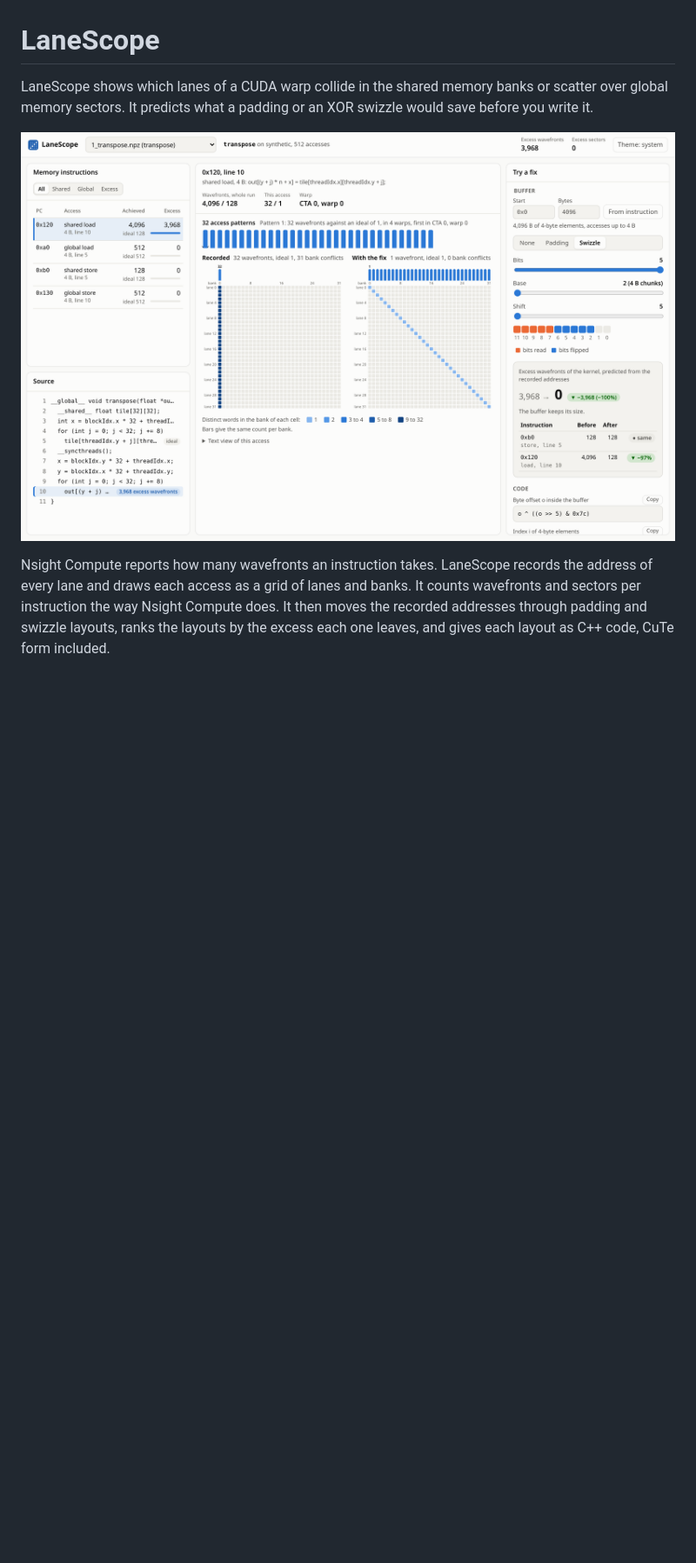
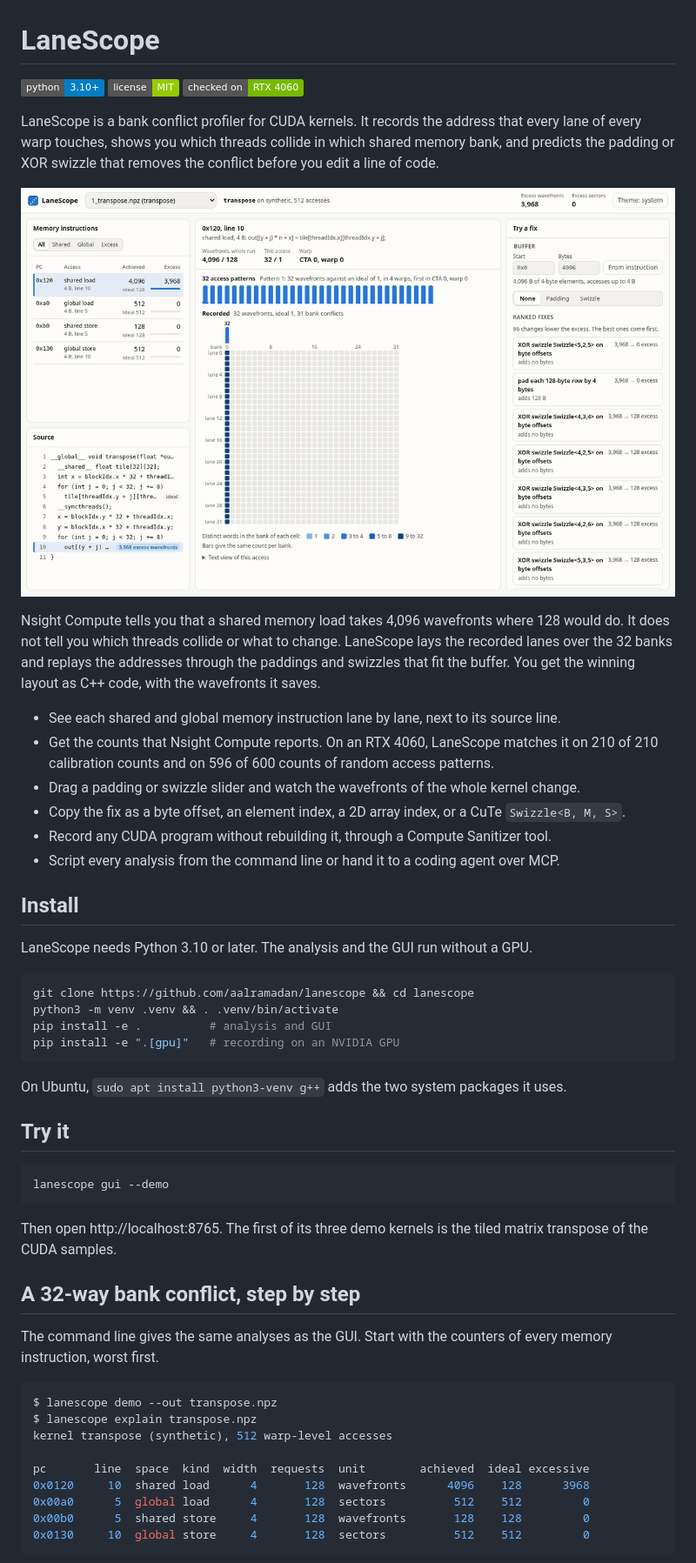
Before and after one commit to aalramadan/LaneScope, a Markdown page: README.md, the part around one of its changes. Shown at 87% size. Drawn GitHub-style; pictures changed too: docs/demo.gif (added), docs/gui.png (deleted); badges without logos; blank space fills up the shorter version.

````diff
--- a/README.md
+++ b/README.md
@@ -1,7 +1,56 @@
 # LaneScope
 
-LaneScope shows which lanes of a CUDA warp collide in the shared memory banks or scatter over global memory sectors. It predicts what a padding or an XOR swizzle would save before you write it.
+[![Python 3.10+](https://img.shields.io/badge/python-3.10%2B-blue)](pyproject.toml)
+[![License MIT](https://img.shields.io/badge/license-MIT-green)](LICENSE)
+[![Checked on an RTX 4060](https://img.shields.io/badge/checked%20on-RTX%204060-76b900)](#accuracy)
 
-![LaneScope on the tiled transpose of the CUDA samples](docs/gui.png)
+LaneScope is a bank conflict profiler for CUDA kernels. It records the address that every lane of every warp touches, shows you which threads collide in which shared memory bank, and predicts the padding or XOR swizzle that removes the conflict before you edit a line of code.
 
-Nsight Compute reports how many wavefronts an instruction takes. LaneScope records the address of every lane and draws each access as a grid of lanes and banks. It counts wavefronts and sectors per instruction the way Nsight Compute does. It then moves the recorded addresses through padding and swizzle layouts, ranks the layouts by the excess each one leaves, and gives each layout as C++ code, CuTe form included.
+![LaneScope cutting a 32-way bank conflict to none as the swizzle widens, one bit at a time](docs/demo.gif)
+
+Nsight Compute tells you that a shared memory load takes 4,096 wavefronts where 128 would do. It does not tell you which threads collide or what to change. LaneScope lays the recorded lanes over the 32 banks and replays the addresses through the paddings and swizzles that fit the buffer. You get the winning layout as C++ code, with the wavefronts it saves.
+
+- See each shared and global memory instruction lane by lane, next to its source line.
+- Get the counts that Nsight Compute reports. On an RTX 4060, LaneScope matches it on 210 of 210 calibration counts and on 596 of 600 counts of random access patterns.
+- Drag a padding or swizzle slider and watch the wavefronts of the whole kernel change.
+- Copy the fix as a byte offset, an element index, a 2D array index, or a CuTe `Swizzle<B, M, S>`.
+- Record any CUDA program without rebuilding it, through a Compute Sanitizer tool.
+- Script every analysis from the command line or hand it to a coding agent over MCP.
+
+## Install
+
+LaneScope needs Python 3.10 or later. The analysis and the GUI run without a GPU.
+
+```bash
+git clone https://github.com/aalramadan/lanescope && cd lanescope
+python3 -m venv .venv && . .venv/bin/activate
+pip install -e .          # analysis and GUI
+pip install -e ".[gpu]"   # recording on an NVIDIA GPU
+```
+
+On Ubuntu, `sudo apt install python3-venv g++` adds the two system packages it uses.
+
+## Try it
+
+```bash
+lanescope gui --demo
+```
+
+Then open http://localhost:8765. The first of its three demo kernels is the tiled matrix transpose of the CUDA samples.
+
+## A 32-way bank conflict, step by step
+
+The command line gives the same analyses as the GUI. Start with the counters of every memory instruction, worst first.
+
+```console
+$ lanescope demo --out transpose.npz
+$ lanescope explain transpose.npz
+kernel transpose (synthetic), 512 warp-level accesses
+
+pc       line  space  kind  width  requests  unit        achieved  ideal excessive
+0x0120     10  shared load      4       128  wavefronts      4096    128      3968
+0x00a0      5  global load      4       128  sectors          512    512         0
+0x00b0      5  shared store     4       128  wavefronts       128    128         0
+0x0130     10  global store     4       128  sectors          512    512         0
+```
+
````
Also changed, not shown: other parts of README.md (+57 -44 lines), 3 other files.
